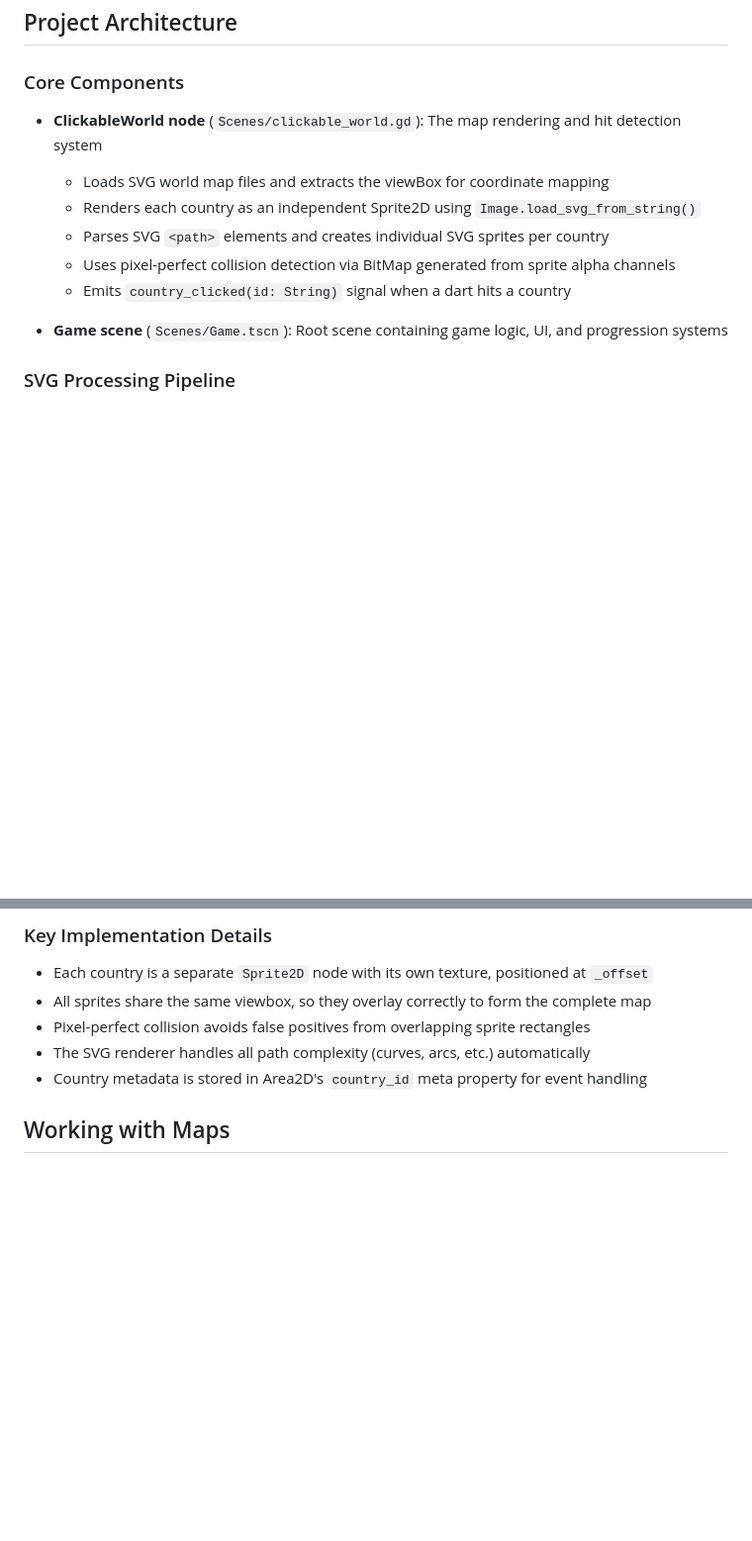
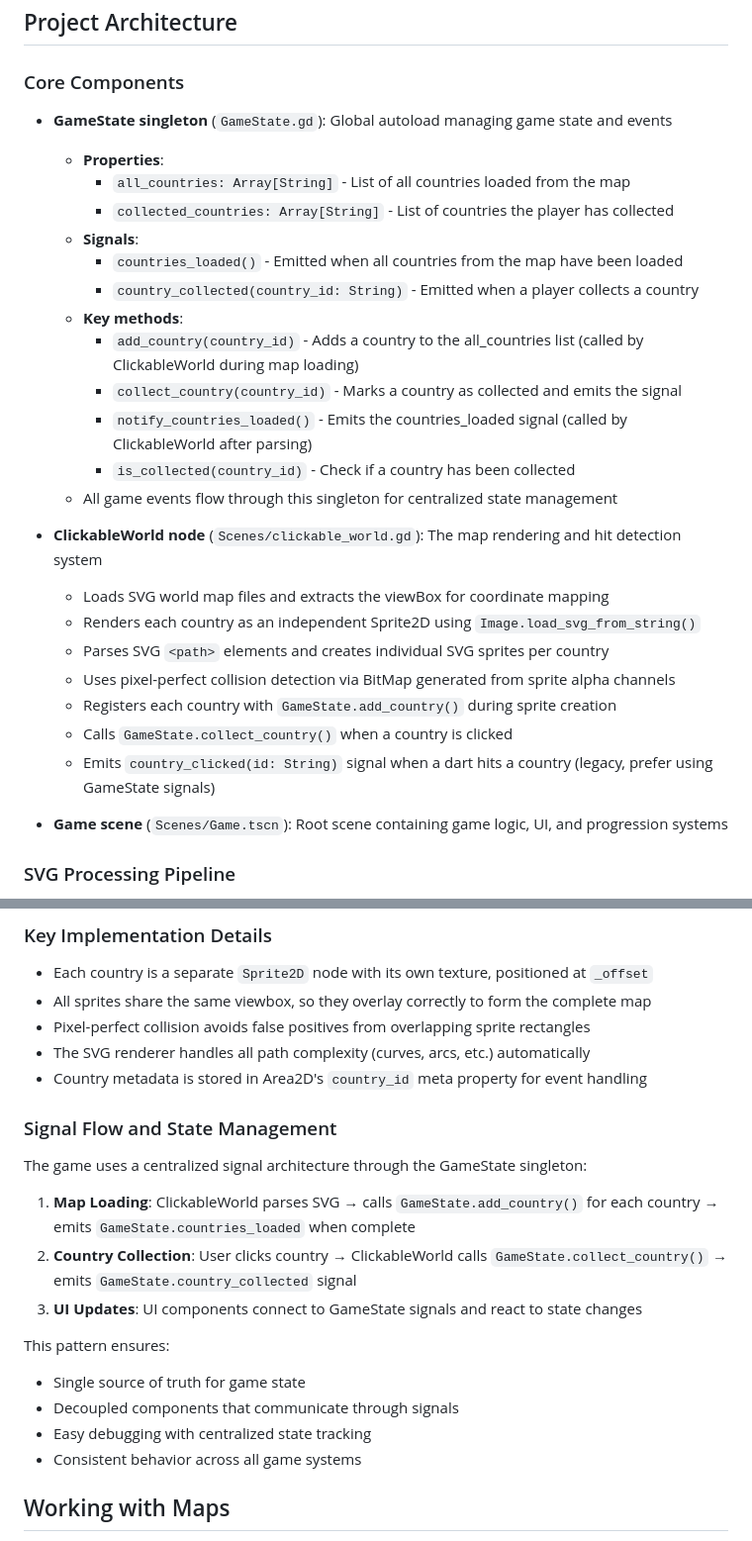
Before and after one commit to Balatzar/CountryCollector, a Markdown page: CLAUDE.md, 2 parts joined by grey strips. Shown: that part at 99% size. Rendered like a GitHub page; blank space fills up the shorter version.

Commit message:
Update claude md

```diff
--- a/CLAUDE.md
+++ b/CLAUDE.md
@@ -31,12 +31,28 @@ Web browser (HTML5 export), optimized for mouse/touch input
 
 ### Core Components
 
+- **GameState singleton** (`GameState.gd`): Global autoload managing game state and events
+  - **Properties**:
+    - `all_countries: Array[String]` - List of all countries loaded from the map
+    - `collected_countries: Array[String]` - List of countries the player has collected
+  - **Signals**:
+    - `countries_loaded()` - Emitted when all countries from the map have been loaded
+    - `country_collected(country_id: String)` - Emitted when a player collects a country
+  - **Key methods**:
+    - `add_country(country_id)` - Adds a country to the all_countries list (called by ClickableWorld during map loading)
+    - `collect_country(country_id)` - Marks a country as collected and emits the signal
+    - `notify_countries_loaded()` - Emits the countries_loaded signal (called by ClickableWorld after parsing)
+    - `is_collected(country_id)` - Check if a country has been collected
+  - All game events flow through this singleton for centralized state management
+
 - **ClickableWorld node** (`Scenes/clickable_world.gd`): The map rendering and hit detection system
   - Loads SVG world map files and extracts the viewBox for coordinate mapping
   - Renders each country as an independent Sprite2D using `Image.load_svg_from_string()`
   - Parses SVG `<path>` elements and creates individual SVG sprites per country
   - Uses pixel-perfect collision detection via BitMap generated from sprite alpha channels
-  - Emits `country_clicked(id: String)` signal when a dart hits a country
+  - Registers each country with `GameState.add_country()` during sprite creation
+  - Calls `GameState.collect_country()` when a country is clicked
+  - Emits `country_clicked(id: String)` signal when a dart hits a country (legacy, prefer using GameState signals)
 
 - **Game scene** (`Scenes/Game.tscn`): Root scene containing game logic, UI, and progression systems
 
@@ -64,6 +80,20 @@ Web browser (HTML5 export), optimized for mouse/touch input
 - The SVG renderer handles all path complexity (curves, arcs, etc.) automatically
 - Country metadata is stored in Area2D's `country_id` meta property for event handling
 
+### Signal Flow and State Management
+
+The game uses a centralized signal architecture through the GameState singleton:
+
+1. **Map Loading**: ClickableWorld parses SVG → calls `GameState.add_country()` for each country → emits `GameState.countries_loaded` when complete
+2. **Country Collection**: User clicks country → ClickableWorld calls `GameState.collect_country()` → emits `GameState.country_collected` signal
+3. **UI Updates**: UI components connect to GameState signals and react to state changes
+
+This pattern ensures:
+- Single source of truth for game state
+- Decoupled components that communicate through signals
+- Easy debugging with centralized state tracking
+- Consistent behavior across all game systems
+
 ## Working with Maps
 
 - Place SVG map files in `Assets/` directory
```
